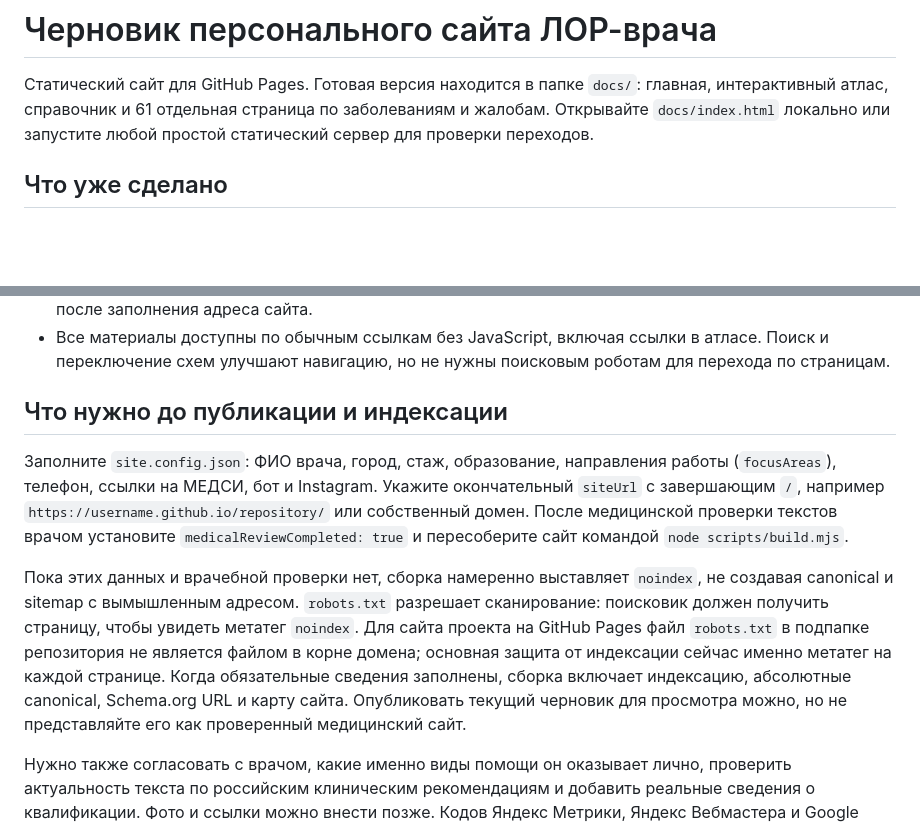
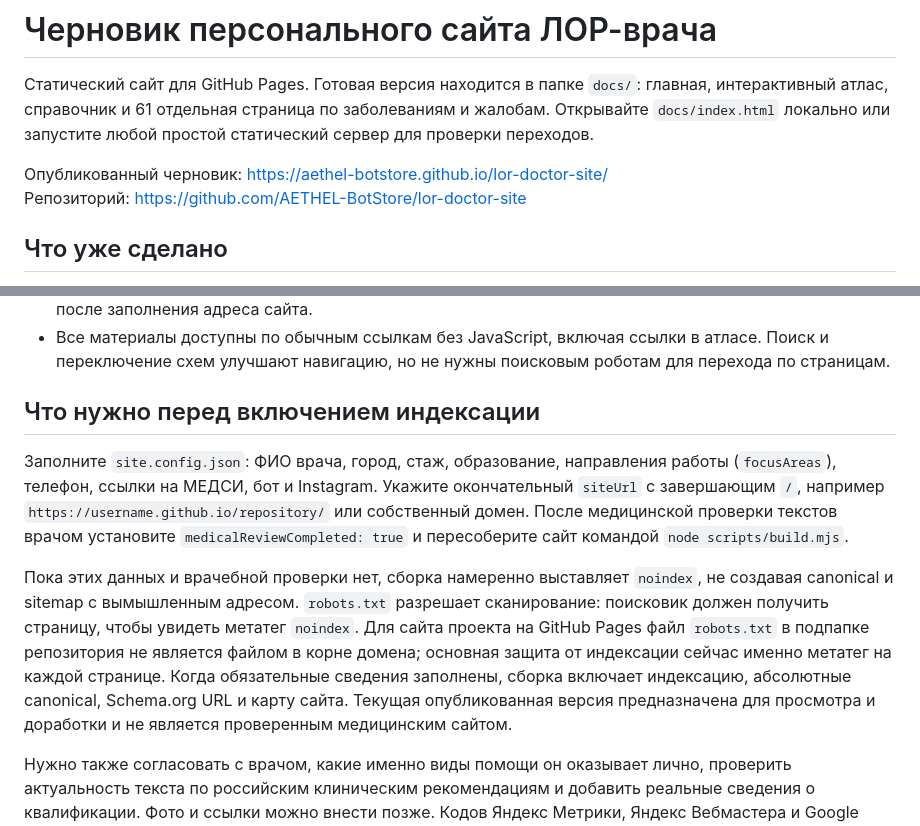
Before and after one commit to AETHEL-BotStore/lor-doctor-site, a Markdown page: README.md, 2 parts joined by grey strips. GitHub-like rendering; blank space fills up the shorter version.

Commit message:
Document published draft and indexing requirements

```diff
--- a/README.md
+++ b/README.md
@@ -1,6 +1,9 @@
 # Черновик персонального сайта ЛОР-врача
 
 Статический сайт для GitHub Pages. Готовая версия находится в папке `docs/`: главная, интерактивный атлас, справочник и 61 отдельная страница по заболеваниям и жалобам. Открывайте `docs/index.html` локально или запустите любой простой статический сервер для проверки переходов.
+
+Опубликованный черновик: https://aethel-botstore.github.io/lor-doctor-site/
+Репозиторий: https://github.com/AETHEL-BotStore/lor-doctor-site
 
 ## Что уже сделано
 
@@ -11,11 +14,11 @@
 - На страницах настроены отдельные заголовки и описания, человекочитаемые адреса, внутренние ссылки, хлебные крошки, Open Graph и разметка Schema.org. Есть `robots.txt` и генерация `sitemap.xml` после заполнения адреса сайта.
 - Все материалы доступны по обычным ссылкам без JavaScript, включая ссылки в атласе. Поиск и переключение схем улучшают навигацию, но не нужны поисковым роботам для перехода по страницам.
 
-## Что нужно до публикации и индексации
+## Что нужно перед включением индексации
 
 Заполните `site.config.json`: ФИО врача, город, стаж, образование, направления работы (`focusAreas`), телефон, ссылки на МЕДСИ, бот и Instagram. Укажите окончательный `siteUrl` с завершающим `/`, например `https://username.github.io/repository/` или собственный домен. После медицинской проверки текстов врачом установите `medicalReviewCompleted: true` и пересоберите сайт командой `node scripts/build.mjs`.
 
-Пока этих данных и врачебной проверки нет, сборка намеренно выставляет `noindex`, не создавая canonical и sitemap с вымышленным адресом. `robots.txt` разрешает сканирование: поисковик должен получить страницу, чтобы увидеть метатег `noindex`. Для сайта проекта на GitHub Pages файл `robots.txt` в подпапке репозитория не является файлом в корне домена; основная защита от индексации сейчас именно метатег на каждой странице. Когда обязательные сведения заполнены, сборка включает индексацию, абсолютные canonical, Schema.org URL и карту сайта. Опубликовать текущий черновик для просмотра можно, но не представляйте его как проверенный медицинский сайт.
+Пока этих данных и врачебной проверки нет, сборка намеренно выставляет `noindex`, не создавая canonical и sitemap с вымышленным адресом. `robots.txt` разрешает сканирование: поисковик должен получить страницу, чтобы увидеть метатег `noindex`. Для сайта проекта на GitHub Pages файл `robots.txt` в подпапке репозитория не является файлом в корне домена; основная защита от индексации сейчас именно метатег на каждой странице. Когда обязательные сведения заполнены, сборка включает индексацию, абсолютные canonical, Schema.org URL и карту сайта. Текущая опубликованная версия предназначена для просмотра и доработки и не является проверенным медицинским сайтом.
 
 Нужно также согласовать с врачом, какие именно виды помощи он оказывает лично, проверить актуальность текста по российским клиническим рекомендациям и добавить реальные сведения о квалификации. Фото и ссылки можно внести позже. Кодов Яндекс Метрики, Яндекс Вебмастера и Google Search Console пока нет: они добавляются после создания адреса и доступа к этим сервисам.
 
```
